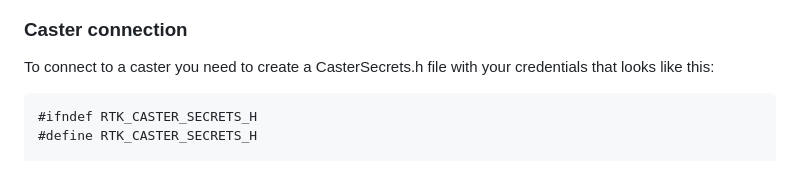
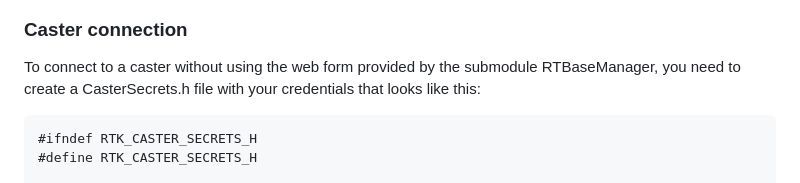
Before and after one commit to jangleboom/RTKBaseStation, a Markdown page: README.md, the part around the change. GitHub-like rendering.

`````diff
--- a/README.md
+++ b/README.md
@@ -20,7 +20,8 @@ Infrastructure:
 ![plot](./fritzing/RTKBaseStation_bb.jpg)
 
 ### Caster connection
-To connect to a caster you need to create a CasterSecrets.h file with your credentials that looks like this:
+To connect to a caster without using the web form provided by the submodule RTBaseManager,
+you need to create a CasterSecrets.h file with your credentials that looks like this:
 
 ````
 #ifndef RTK_CASTER_SECRETS_H
`````
